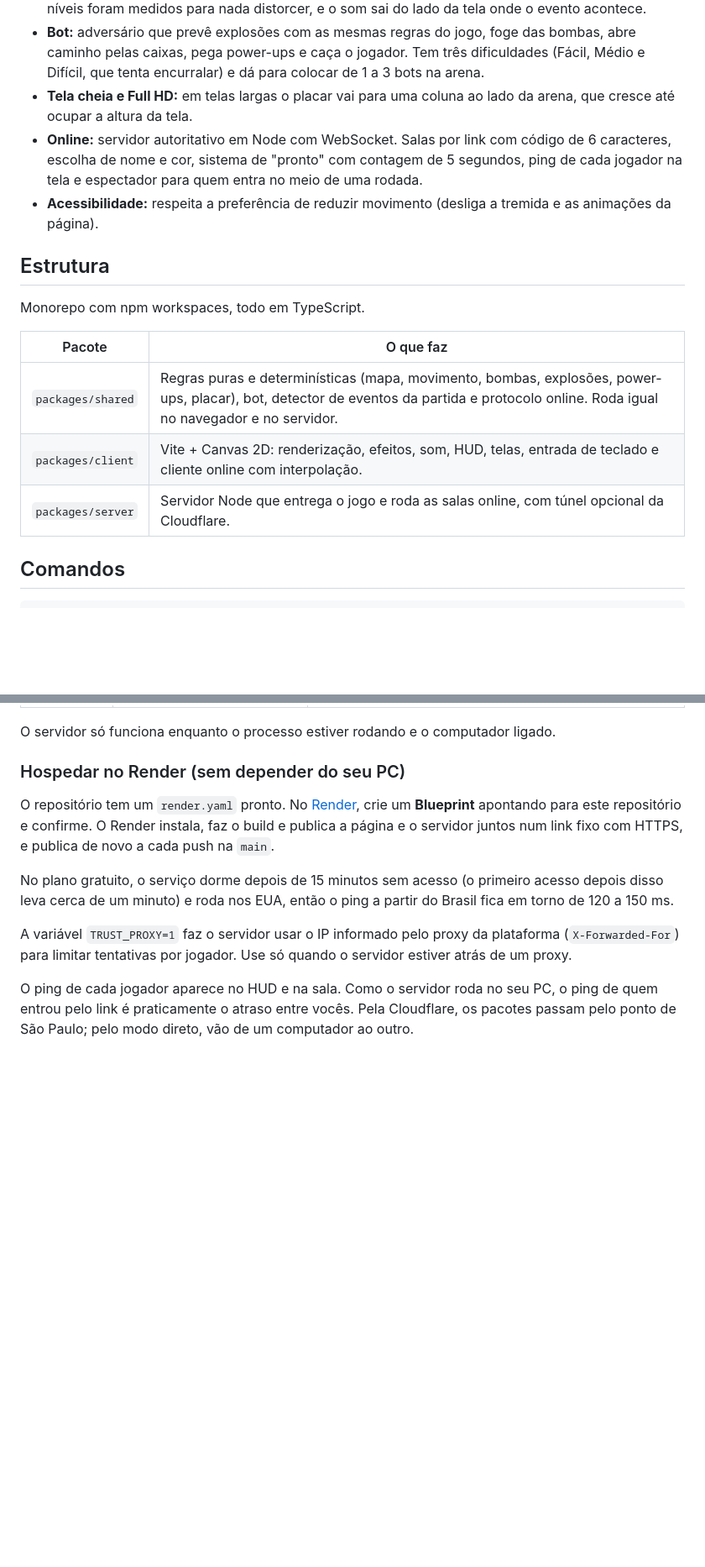
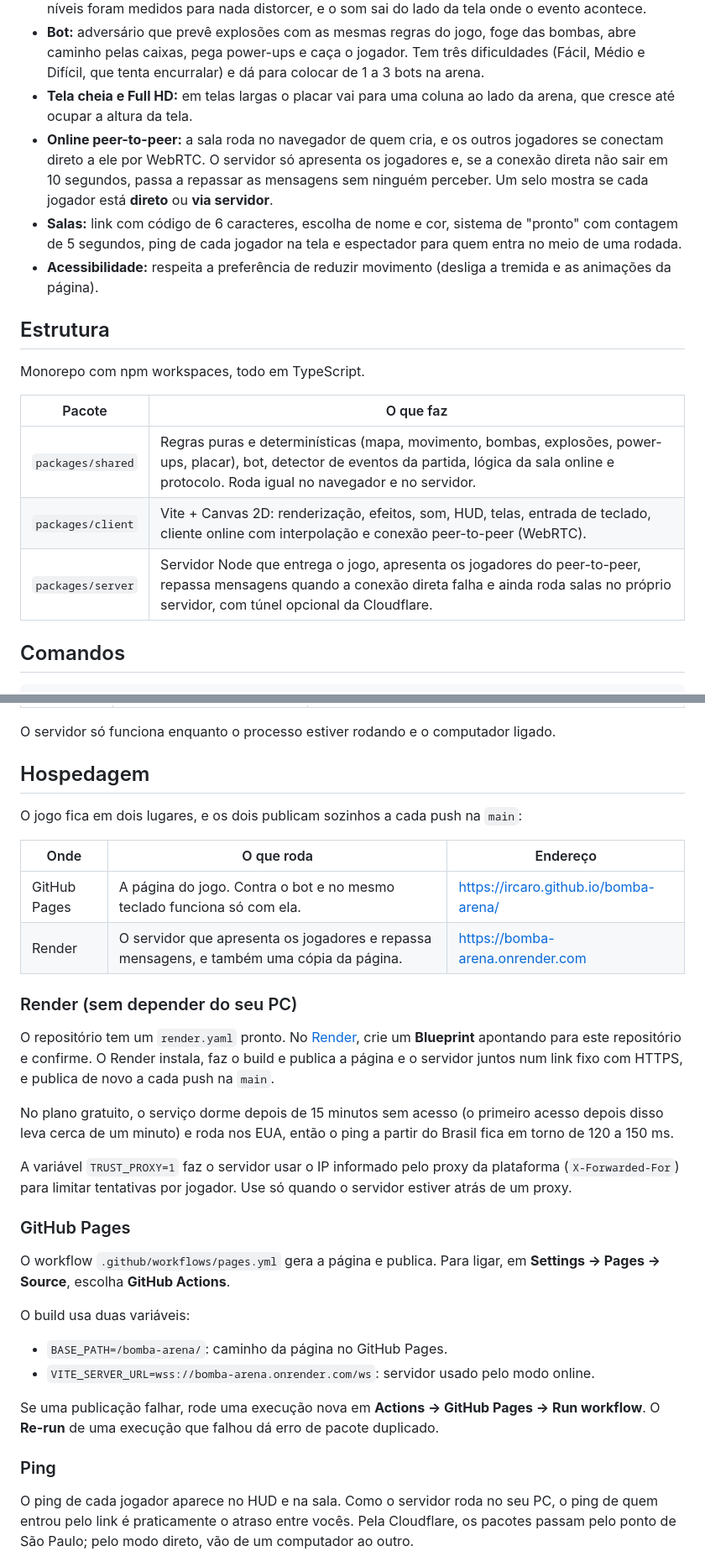
Before and after one commit to Ircaro/bomba-arena, a Markdown page: README.md, 2 parts joined by grey strips. Shown at 84% size. Rendered like a GitHub page; blank space fills up the shorter version.

Commit message:
docs: README com link do GitHub Pages, peer-to-peer e hospedagem
- Link para jogar direto no GitHub Pages
- Online peer-to-peer explicado nos destaques, na estrutura e na seção de jogar online, com os ajustes ?relay e ?modo=servidor
- Nova seção de hospedagem com Render e GitHub Pages, variáveis do build e o aviso de usar Run workflow em vez de Re-run
- Nota de segurança sobre quem cria a sala ser a referência do jogo no peer-to-peer

```diff
--- a/README.md
+++ b/README.md
@@ -9,7 +11,8 @@ Jogo de bombas em arena, no estilo dos clássicos do gênero, que roda no navega
 - **Som sintetizado:** efeitos e música gerados na hora pela Web Audio API, sem arquivos de áudio. Os níveis foram medidos para nada distorcer, e o som sai do lado da tela onde o evento acontece.
 - **Bot:** adversário que prevê explosões com as mesmas regras do jogo, foge das bombas, abre caminho pelas caixas, pega power-ups e caça o jogador. Tem três dificuldades (Fácil, Médio e Difícil, que tenta encurralar) e dá para colocar de 1 a 3 bots na arena.
 - **Tela cheia e Full HD:** em telas largas o placar vai para uma coluna ao lado da arena, que cresce até ocupar a altura da tela.
-- **Online:** servidor autoritativo em Node com WebSocket. Salas por link com código de 6 caracteres, escolha de nome e cor, sistema de "pronto" com contagem de 5 segundos, ping de cada jogador na tela e espectador para quem entra no meio de uma rodada.
+- **Online peer-to-peer:** a sala roda no navegador de quem cria, e os outros jogadores se conectam direto a ele por WebRTC. O servidor só apresenta os jogadores e, se a conexão direta não sair em 10 segundos, passa a repassar as mensagens sem ninguém perceber. Um selo mostra se cada jogador está **direto** ou **via servidor**.
+- **Salas:** link com código de 6 caracteres, escolha de nome e cor, sistema de "pronto" com contagem de 5 segundos, ping de cada jogador na tela e espectador para quem entra no meio de uma rodada.
 - **Acessibilidade:** respeita a preferência de reduzir movimento (desliga a tremida e as animações da página).
 
 ## Estrutura
@@ -18,9 +21,9 @@ Monorepo com npm workspaces, todo em TypeScript.
 
 | Pacote | O que faz |
 |---|---|
-| `packages/shared` | Regras puras e determinísticas (mapa, movimento, bombas, explosões, power-ups, placar), bot, detector de eventos da partida e protocolo online. Roda igual no navegador e no servidor. |
-| `packages/client` | Vite + Canvas 2D: renderização, efeitos, som, HUD, telas, entrada de teclado e cliente online com interpolação. |
-| `packages/server` | Servidor Node que entrega o jogo e roda as salas online, com túnel opcional da Cloudflare. |
+| `packages/shared` | Regras puras e determinísticas (mapa, movimento, bombas, explosões, power-ups, placar), bot, detector de eventos da partida, lógica da sala online e protocolo. Roda igual no navegador e no servidor. |
+| `packages/client` | Vite + Canvas 2D: renderização, efeitos, som, HUD, telas, entrada de teclado, cliente online com interpolação e conexão peer-to-peer (WebRTC). |
+| `packages/server` | Servidor Node que entrega o jogo, apresenta os jogadores do peer-to-peer, repassa mensagens quando a conexão direta falha e ainda roda salas no próprio servidor, com túnel opcional da Cloudflare. |
 
 ## Comandos
 
@@ -59,13 +74,35 @@ $env:PORT=8081; npm run direto      # PowerShell
 
 O servidor só funciona enquanto o processo estiver rodando e o computador ligado.
 
-### Hospedar no Render (sem depender do seu PC)
+## Hospedagem
+
+O jogo fica em dois lugares, e os dois publicam sozinhos a cada push na `main`:
+
+| Onde | O que roda | Endereço |
+|---|---|---|
+| GitHub Pages | A página do jogo. Contra o bot e no mesmo teclado funciona só com ela. | https://ircaro.github.io/bomba-arena/ |
+| Render | O servidor que apresenta os jogadores e repassa mensagens, e também uma cópia da página. | https://bomba-arena.onrender.com |
+
+### Render (sem depender do seu PC)
 
 O repositório tem um `render.yaml` pronto. No [Render](https://render.com), crie um **Blueprint** apontando para este repositório e confirme. O Render instala, faz o build e publica a página e o servidor juntos num link fixo com HTTPS, e publica de novo a cada push na `main`.
 
 No plano gratuito, o serviço dorme depois de 15 minutos sem acesso (o primeiro acesso depois disso leva cerca de um minuto) e roda nos EUA, então o ping a partir do Brasil fica em torno de 120 a 150 ms.
 
 A variável `TRUST_PROXY=1` faz o servidor usar o IP informado pelo proxy da plataforma (`X-Forwarded-For`) para limitar tentativas por jogador. Use só quando o servidor estiver atrás de um proxy.
+
+### GitHub Pages
+
+O workflow `.github/workflows/pages.yml` gera a página e publica. Para ligar, em **Settings → Pages → Source**, escolha **GitHub Actions**.
+
+O build usa duas variáveis:
+
+- `BASE_PATH=/bomba-arena/`: caminho da página no GitHub Pages.
+- `VITE_SERVER_URL=wss://bomba-arena.onrender.com/ws`: servidor usado pelo modo online.
+
+Se uma publicação falhar, rode uma execução nova em **Actions → GitHub Pages → Run workflow**. O **Re-run** de uma execução que falhou dá erro de pacote duplicado.
+
+### Ping
 
 O ping de cada jogador aparece no HUD e na sala. Como o servidor roda no seu PC, o ping de quem entrou pelo link é praticamente o atraso entre vocês. Pela Cloudflare, os pacotes passam pelo ponto de São Paulo; pelo modo direto, vão de um computador ao outro.
 
```
Also changed, not shown: other parts of README.md (+15 -0 lines).
